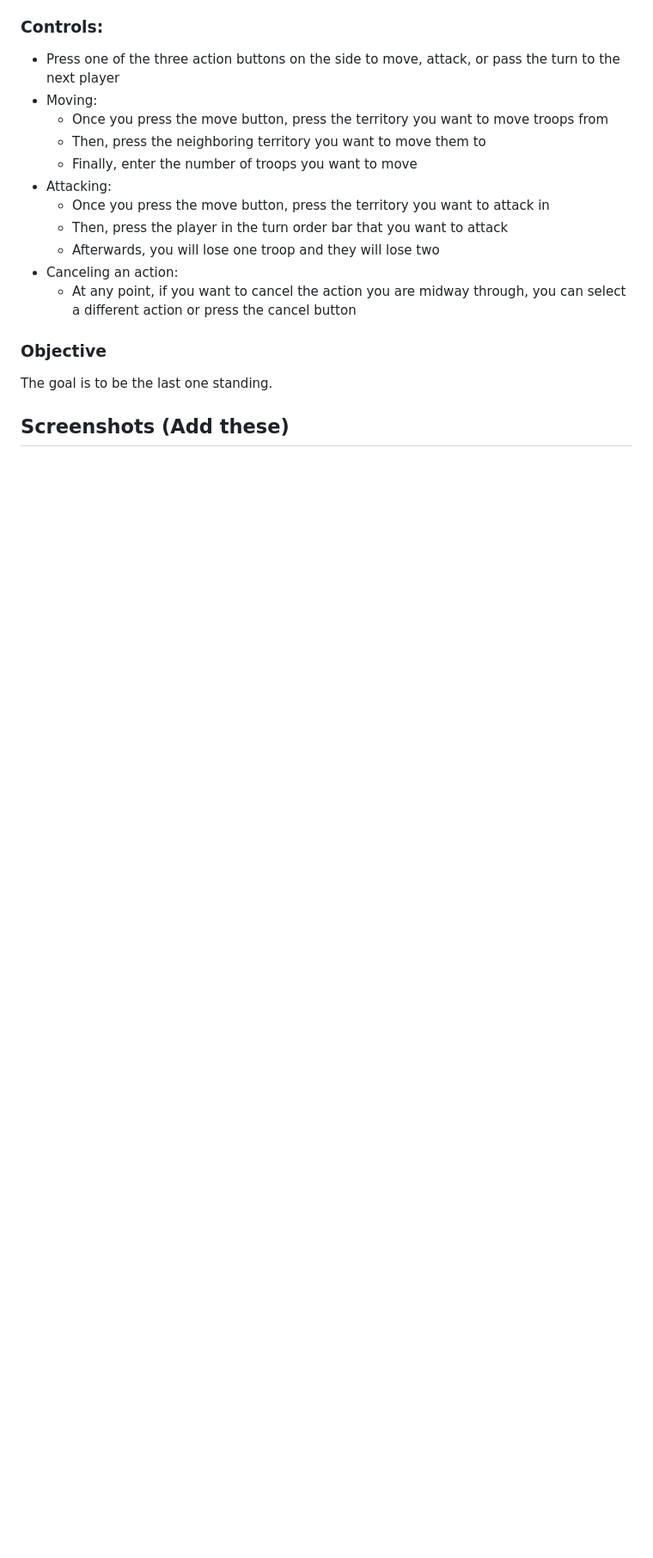
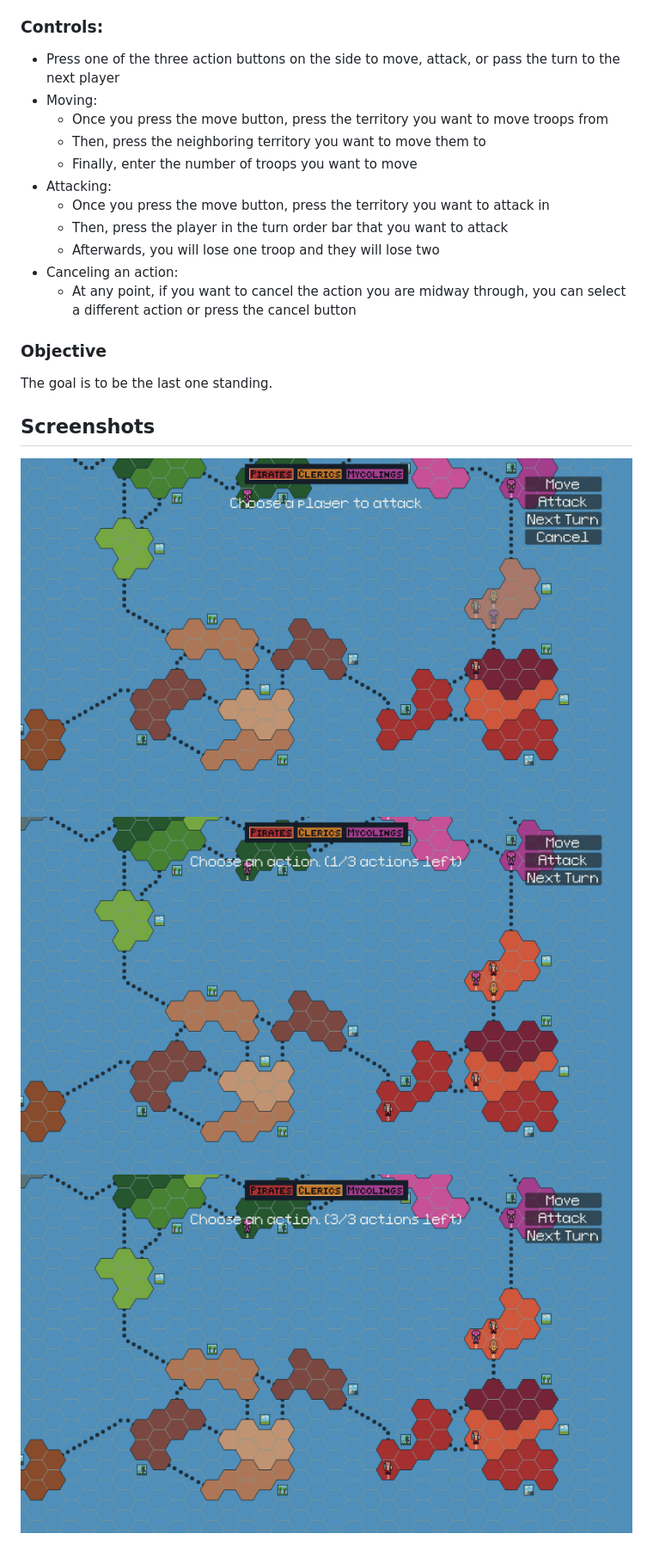
Before and after one commit to CattacoCattaco/Coastal-Contention-V2, a Markdown page: README.md, the part around the change. Shown: that part at 86% size. Drawn GitHub-style; pictures changed too: screenshots/attacking.png (added), screenshots/cleric_turn.png (added), screenshots/last_action.png (added); blank space fills up the shorter version.

Commit message:
Add Screenshots

```diff
--- a/README.md
+++ b/README.md
@@ -24,4 +24,8 @@ To play, go to {https://cattacocattaco.github.io/Coastal-Contention-V2/}.
 
 The goal is to be the last one standing.
 
-## Screenshots (Add these)
+## Screenshots
+
+![Attacking](/screenshots/attacking.png)
+![Last Action](/screenshots/last_action.png)
+![Cleric Turn](/screenshots/cleric_turn.png)
```
